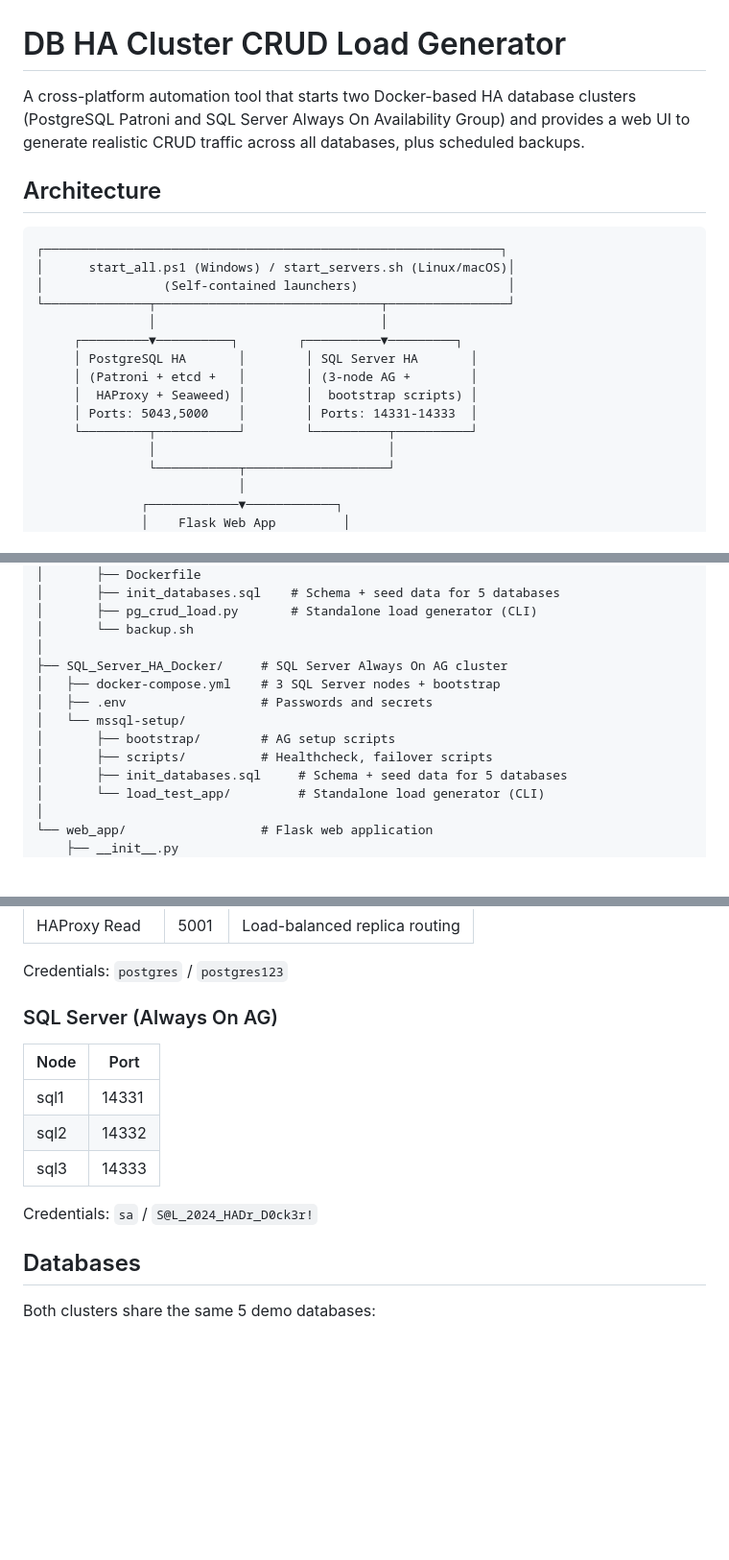
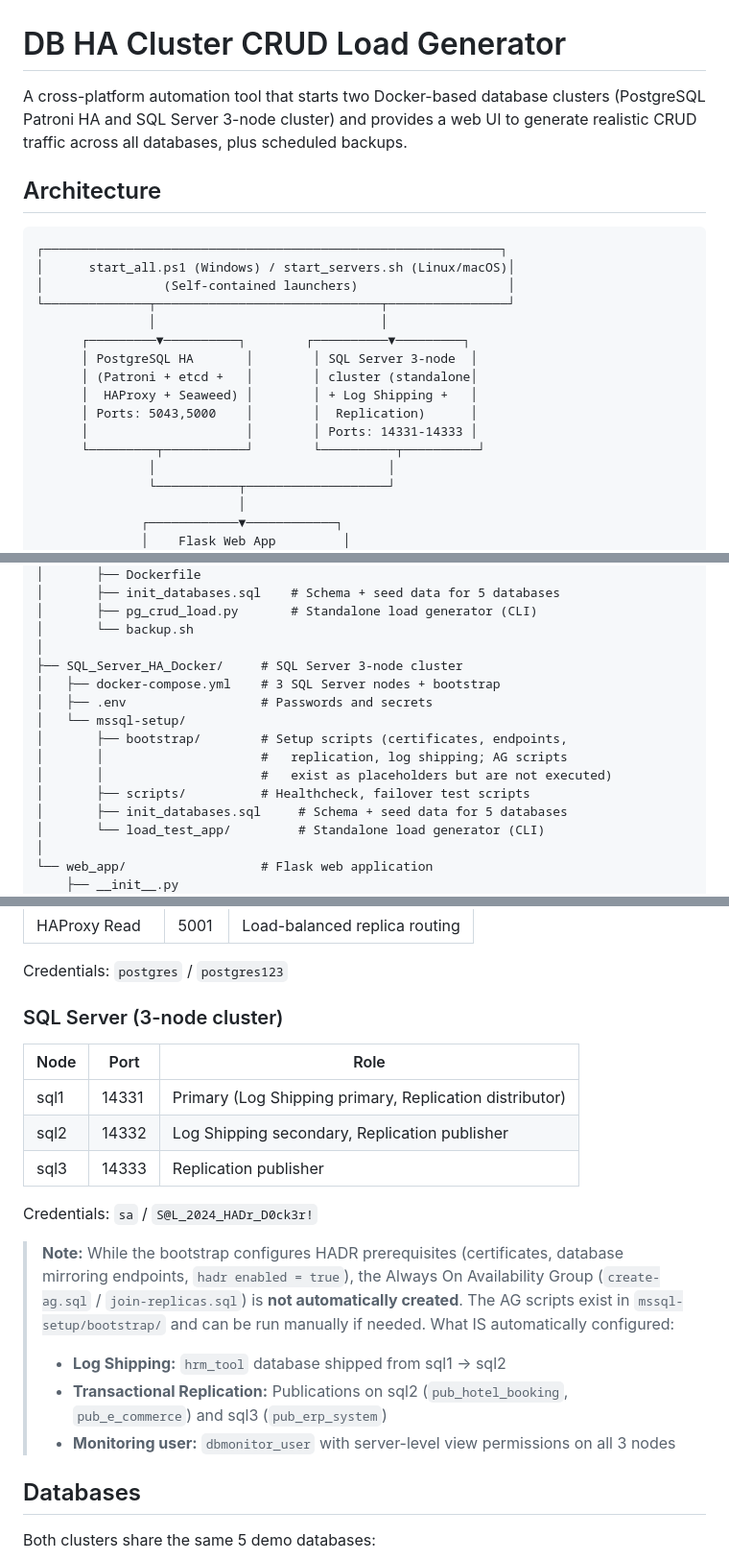
Before and after one commit to rsharma155/sqlserver_postgres_ha_cluster, a Markdown page: README.md, 3 parts joined by grey strips. Shown at 96% size. Drawn GitHub-style; blank space fills up the shorter version.

Commit message:
updated the readme information about sql server

```diff
--- a/README.md
+++ b/README.md
@@ -1,6 +1,6 @@
 # DB HA Cluster CRUD Load Generator
 
-A cross-platform automation tool that starts two Docker-based HA database clusters (PostgreSQL Patroni and SQL Server Always On Availability Group) and provides a web UI to generate realistic CRUD traffic across all databases, plus scheduled backups.
+A cross-platform automation tool that starts two Docker-based database clusters (PostgreSQL Patroni HA and SQL Server 3-node cluster) and provides a web UI to generate realistic CRUD traffic across all databases, plus scheduled backups.
 
 ## Architecture
 
@@ -10,12 +10,13 @@ A cross-platform automation tool that starts two Docker-based HA database cluste
 │                (Self-contained launchers)                    │
 └──────────────┬──────────────────────────────┬────────────────┘
                │                              │
-     ┌─────────▼──────────┐        ┌──────────▼─────────┐
-     │ PostgreSQL HA       │        │ SQL Server HA       │
-     │ (Patroni + etcd +   │        │ (3-node AG +        │
-     │  HAProxy + Seaweed) │        │  bootstrap scripts) │
-     │ Ports: 5043,5000    │        │ Ports: 14331-14333  │
-     └─────────┬───────────┘        └──────────┬──────────┘
+      ┌─────────▼──────────┐        ┌──────────▼─────────┐
+      │ PostgreSQL HA       │        │ SQL Server 3-node  │
+      │ (Patroni + etcd +   │        │ cluster (standalone│
+      │  HAProxy + Seaweed) │        │ + Log Shipping +   │
+      │ Ports: 5043,5000    │        │  Replication)      │
+      │                     │        │ Ports: 14331-14333 │
+      └─────────┬───────────┘        └──────────┬──────────┘
                │                               │
                └───────────┬───────────────────┘
                            │
@@ -71,12 +72,14 @@ Postgres_SQLServer_Test_Servers/
 │       ├── pg_crud_load.py       # Standalone load generator (CLI)
 │       └── backup.sh
 │
-├── SQL_Server_HA_Docker/     # SQL Server Always On AG cluster
+├── SQL_Server_HA_Docker/     # SQL Server 3-node cluster
 │   ├── docker-compose.yml    # 3 SQL Server nodes + bootstrap
 │   ├── .env                  # Passwords and secrets
 │   └── mssql-setup/
-│       ├── bootstrap/        # AG setup scripts
-│       ├── scripts/          # Healthcheck, failover scripts
+│       ├── bootstrap/        # Setup scripts (certificates, endpoints,
+│       │                     #   replication, log shipping; AG scripts
+│       │                     #   exist as placeholders but are not executed)
+│       ├── scripts/          # Healthcheck, failover test scripts
 │       ├── init_databases.sql     # Schema + seed data for 5 databases
 │       └── load_test_app/         # Standalone load generator (CLI)
 │
@@ -282,15 +285,20 @@ PowerShell -ExecutionPolicy Bypass -File .\start_all.ps1 [-SkipPostgres] [-SkipS
 
 Credentials: `postgres` / `postgres123`
 
-### SQL Server (Always On AG)
+### SQL Server (3-node cluster)
 
-| Node | Port |
-|------|------|
-| sql1 | 14331 |
-| sql2 | 14332 |
-| sql3 | 14333 |
+| Node | Port | Role |
+|------|------|------|
+| sql1 | 14331 | Primary (Log Shipping primary, Replication distributor) |
+| sql2 | 14332 | Log Shipping secondary, Replication publisher |
+| sql3 | 14333 | Replication publisher |
 
 Credentials: `sa` / `S@L_2024_HADr_D0ck3r!`
+
+> **Note:** While the bootstrap configures HADR prerequisites (certificates, database mirroring endpoints, `hadr enabled = true`), the Always On Availability Group (`create-ag.sql` / `join-replicas.sql`) is **not automatically created**. The AG scripts exist in `mssql-setup/bootstrap/` and can be run manually if needed. What IS automatically configured:
+> - **Log Shipping:** `hrm_tool` database shipped from sql1 → sql2
+> - **Transactional Replication:** Publications on sql2 (`pub_hotel_booking`, `pub_e_commerce`) and sql3 (`pub_erp_system`)
+> - **Monitoring user:** `dbmonitor_user` with server-level view permissions on all 3 nodes
 
 ## Databases
 
```
